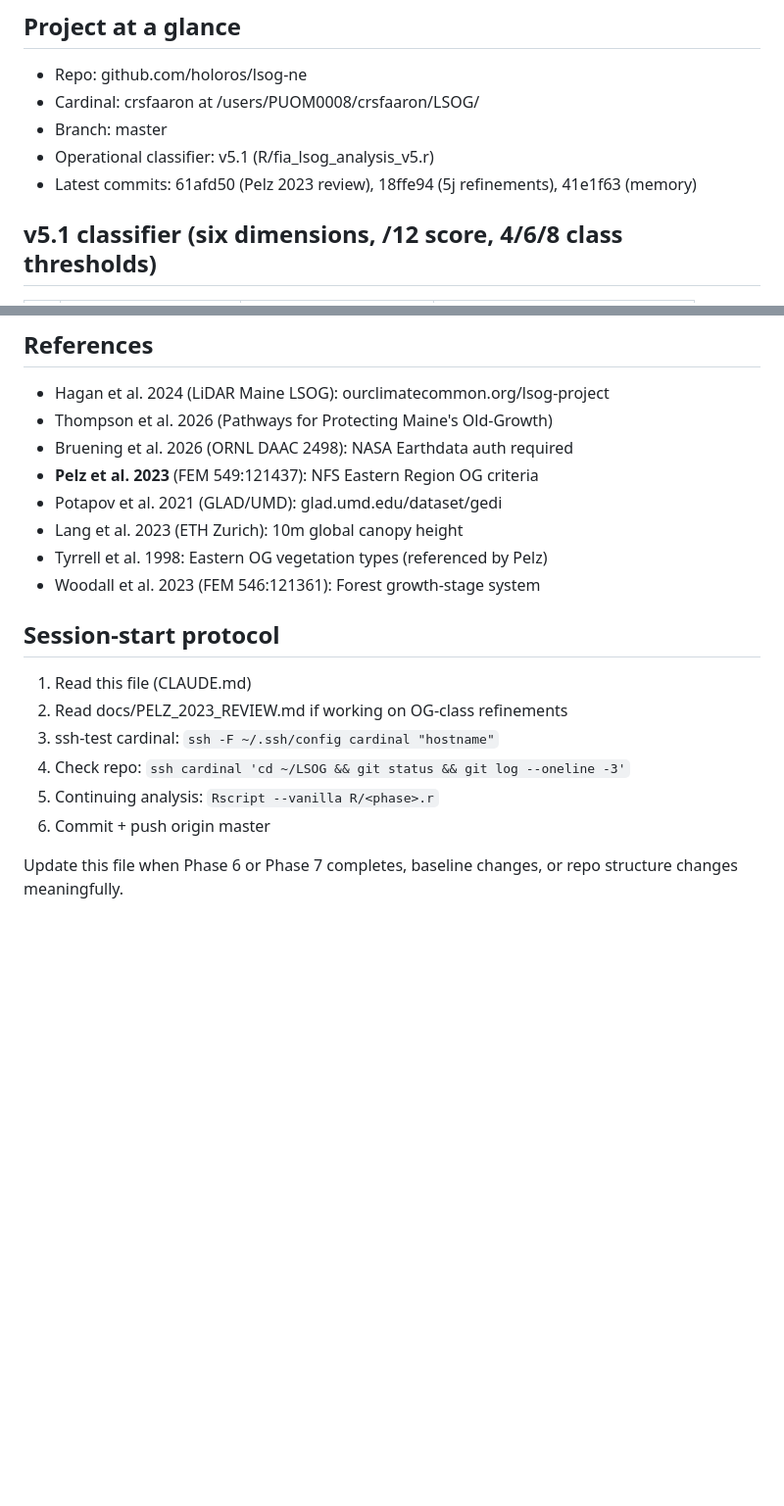
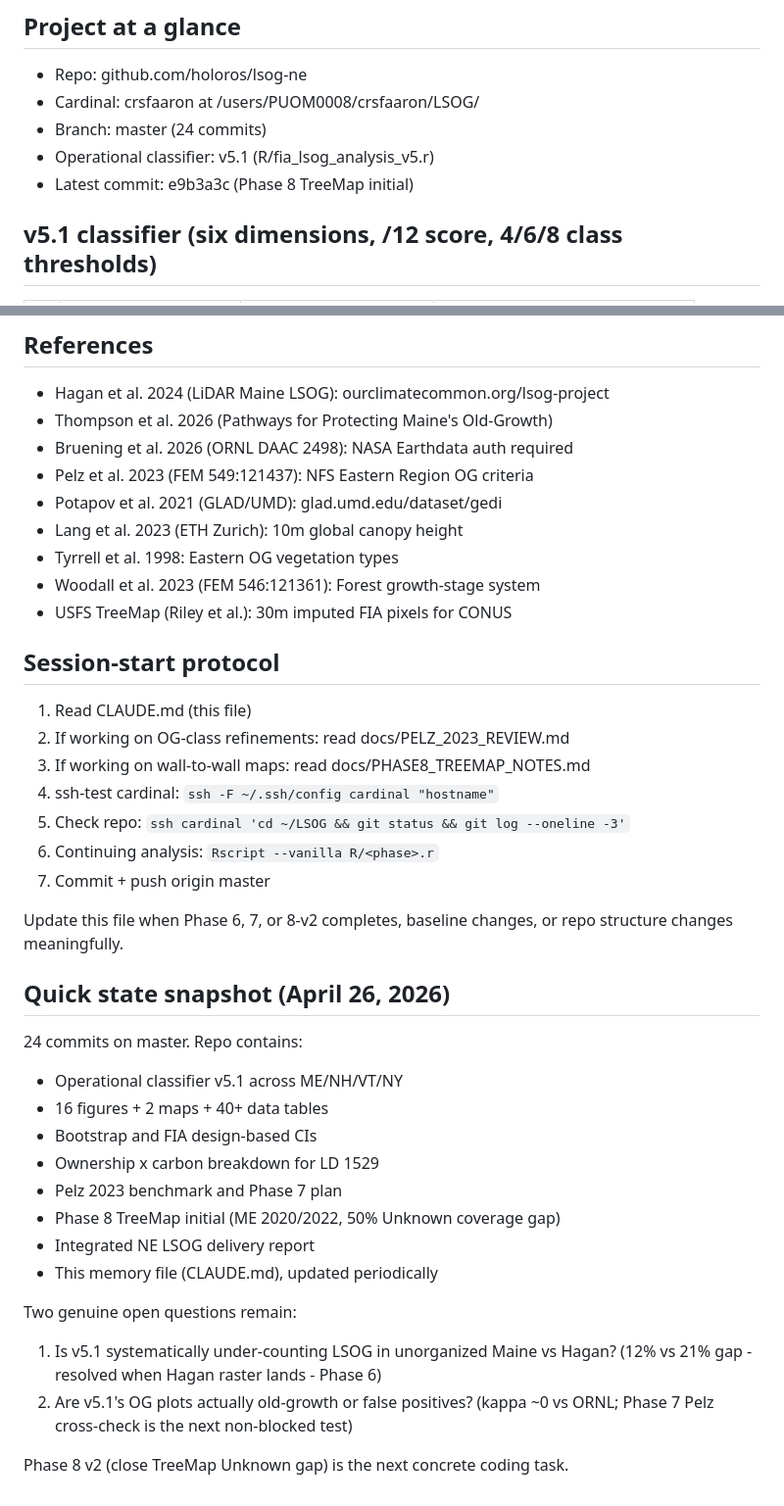
Before and after one commit to holoros/lsog-ne, a Markdown page: CLAUDE.md, 2 parts joined by grey strips. Shown at 98% size. Drawn GitHub-style; blank space fills up the shorter version.

```diff
--- a/CLAUDE.md
+++ b/CLAUDE.md
@@ -7,9 +7,9 @@ new Cowork or Claude Code session that picks up the work.
 
 - Repo: github.com/holoros/lsog-ne
 - Cardinal: crsfaaron at /users/PUOM0008/crsfaaron/LSOG/
-- Branch: master
+- Branch: master (24 commits)
 - Operational classifier: v5.1 (R/fia_lsog_analysis_v5.r)
-- Latest commits: 61afd50 (Pelz 2023 review), 18ffe94 (5j refinements), 41e1f63 (memory)
+- Latest commit: e9b3a3c (Phase 8 TreeMap initial)
 
 ## v5.1 classifier (six dimensions, /12 score, 4/6/8 class thresholds)
 
@@ -153,20 +156,42 @@ From earlier analyses:
 - Hagan et al. 2024 (LiDAR Maine LSOG): ourclimatecommon.org/lsog-project
 - Thompson et al. 2026 (Pathways for Protecting Maine's Old-Growth)
 - Bruening et al. 2026 (ORNL DAAC 2498): NASA Earthdata auth required
-- **Pelz et al. 2023** (FEM 549:121437): NFS Eastern Region OG criteria
+- Pelz et al. 2023 (FEM 549:121437): NFS Eastern Region OG criteria
 - Potapov et al. 2021 (GLAD/UMD): glad.umd.edu/dataset/gedi
 - Lang et al. 2023 (ETH Zurich): 10m global canopy height
-- Tyrrell et al. 1998: Eastern OG vegetation types (referenced by Pelz)
+- Tyrrell et al. 1998: Eastern OG vegetation types
 - Woodall et al. 2023 (FEM 546:121361): Forest growth-stage system
+- USFS TreeMap (Riley et al.): 30m imputed FIA pixels for CONUS
 
 ## Session-start protocol
 
-1. Read this file (CLAUDE.md)
-2. Read docs/PELZ_2023_REVIEW.md if working on OG-class refinements
-3. ssh-test cardinal: `ssh -F ~/.ssh/config cardinal "hostname"`
-4. Check repo: `ssh cardinal 'cd ~/LSOG && git status && git log --oneline -3'`
-5. Continuing analysis: `Rscript --vanilla R/<phase>.r`
-6. Commit + push origin master
+1. Read CLAUDE.md (this file)
+2. If working on OG-class refinements: read docs/PELZ_2023_REVIEW.md
+3. If working on wall-to-wall maps: read docs/PHASE8_TREEMAP_NOTES.md
+4. ssh-test cardinal: `ssh -F ~/.ssh/config cardinal "hostname"`
+5. Check repo: `ssh cardinal 'cd ~/LSOG && git status && git log --oneline -3'`
+6. Continuing analysis: `Rscript --vanilla R/<phase>.r`
+7. Commit + push origin master
 
-Update this file when Phase 6 or Phase 7 completes, baseline changes, or
-repo structure changes meaningfully.
+Update this file when Phase 6, 7, or 8-v2 completes, baseline changes,
+or repo structure changes meaningfully.
+
+## Quick state snapshot (April 26, 2026)
+
+24 commits on master. Repo contains:
+- Operational classifier v5.1 across ME/NH/VT/NY
+- 16 figures + 2 maps + 40+ data tables
+- Bootstrap and FIA design-based CIs
+- Ownership x carbon breakdown for LD 1529
+- Pelz 2023 benchmark and Phase 7 plan
+- Phase 8 TreeMap initial (ME 2020/2022, 50% Unknown coverage gap)
+- Integrated NE LSOG delivery report
+- This memory file (CLAUDE.md), updated periodically
+
+Two genuine open questions remain:
+1. Is v5.1 systematically under-counting LSOG in unorganized Maine vs
+   Hagan? (12% vs 21% gap - resolved when Hagan raster lands - Phase 6)
+2. Are v5.1's OG plots actually old-growth or false positives? (kappa
+   ~0 vs ORNL; Phase 7 Pelz cross-check is the next non-blocked test)
+
+Phase 8 v2 (close TreeMap Unknown gap) is the next concrete coding task.
```
Also changed, not shown: other parts of CLAUDE.md (+51 -48 lines).
